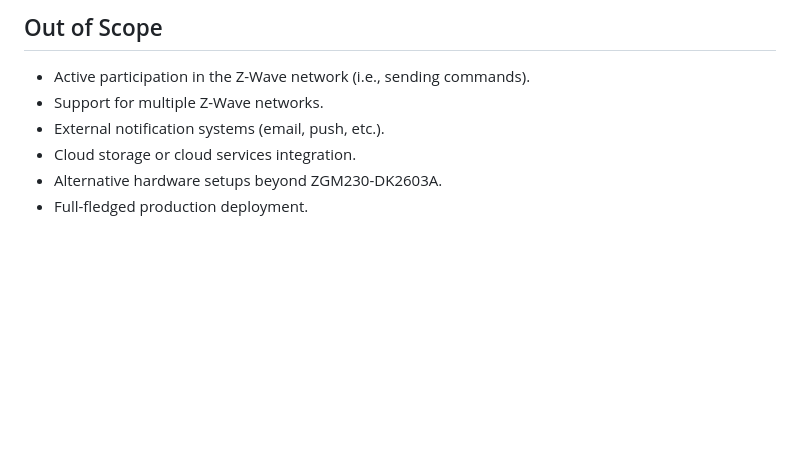
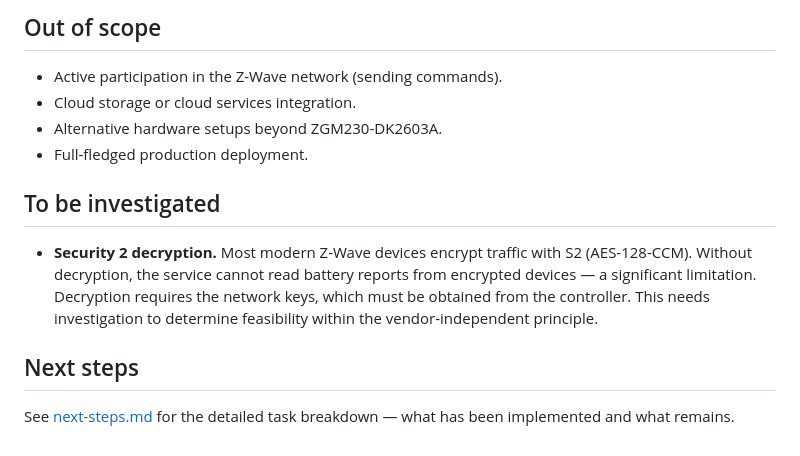
Before and after one commit to knutkj/battery-service, a Markdown page: docs/project/poc.md, the part around one of its changes. Drawn GitHub-style; blank space fills up the shorter version.

```diff
--- a/docs/project/poc.md
+++ b/docs/project/poc.md
@@ -89,9 +57,21 @@ _Note: Future hardware options are out of scope for this PoC._
 
-## Out of Scope
+## Out of scope
 
-- Active participation in the Z-Wave network (i.e., sending commands).
-- Support for multiple Z-Wave networks.
-- External notification systems (email, push, etc.).
+- Active participation in the Z-Wave network (sending commands).
 - Cloud storage or cloud services integration.
 - Alternative hardware setups beyond ZGM230-DK2603A.
 - Full-fledged production deployment.
+
+## To be investigated
+
+- **Security 2 decryption.** Most modern Z-Wave devices encrypt traffic with
+  S2 (AES-128-CCM). Without decryption, the service cannot read battery reports
+  from encrypted devices — a significant limitation. Decryption requires the
+  network keys, which must be obtained from the controller. This needs
+  investigation to determine feasibility within the vendor-independent
+  principle.
+
+## Next steps
+
+See [next-steps.md](next-steps.md) for the detailed task breakdown — what has
+been implemented and what remains.
```
Also changed, not shown: other parts of docs/project/poc.md (+41 -73 lines), docs/project/next-steps.md (added, +128 -0 lines).
